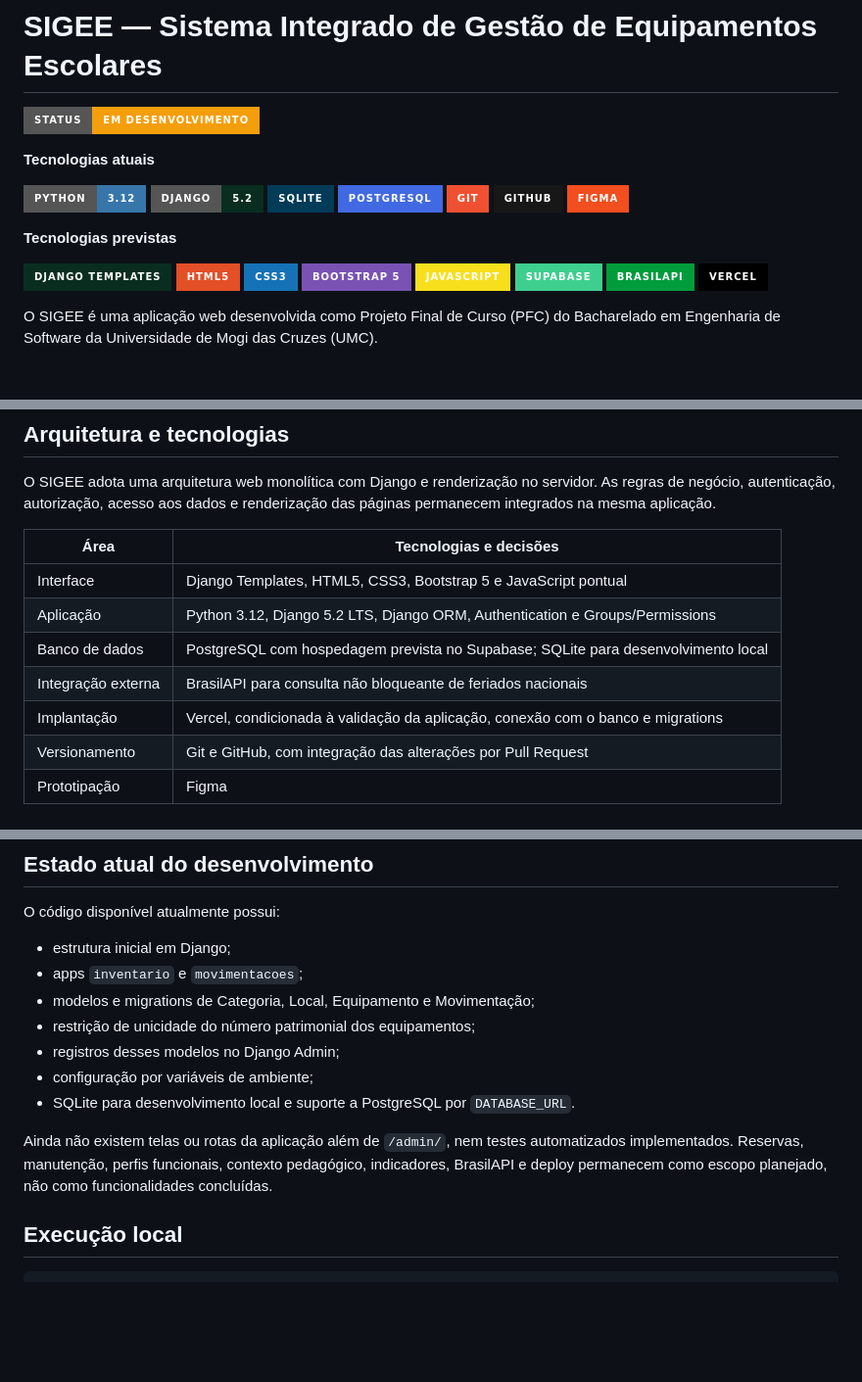
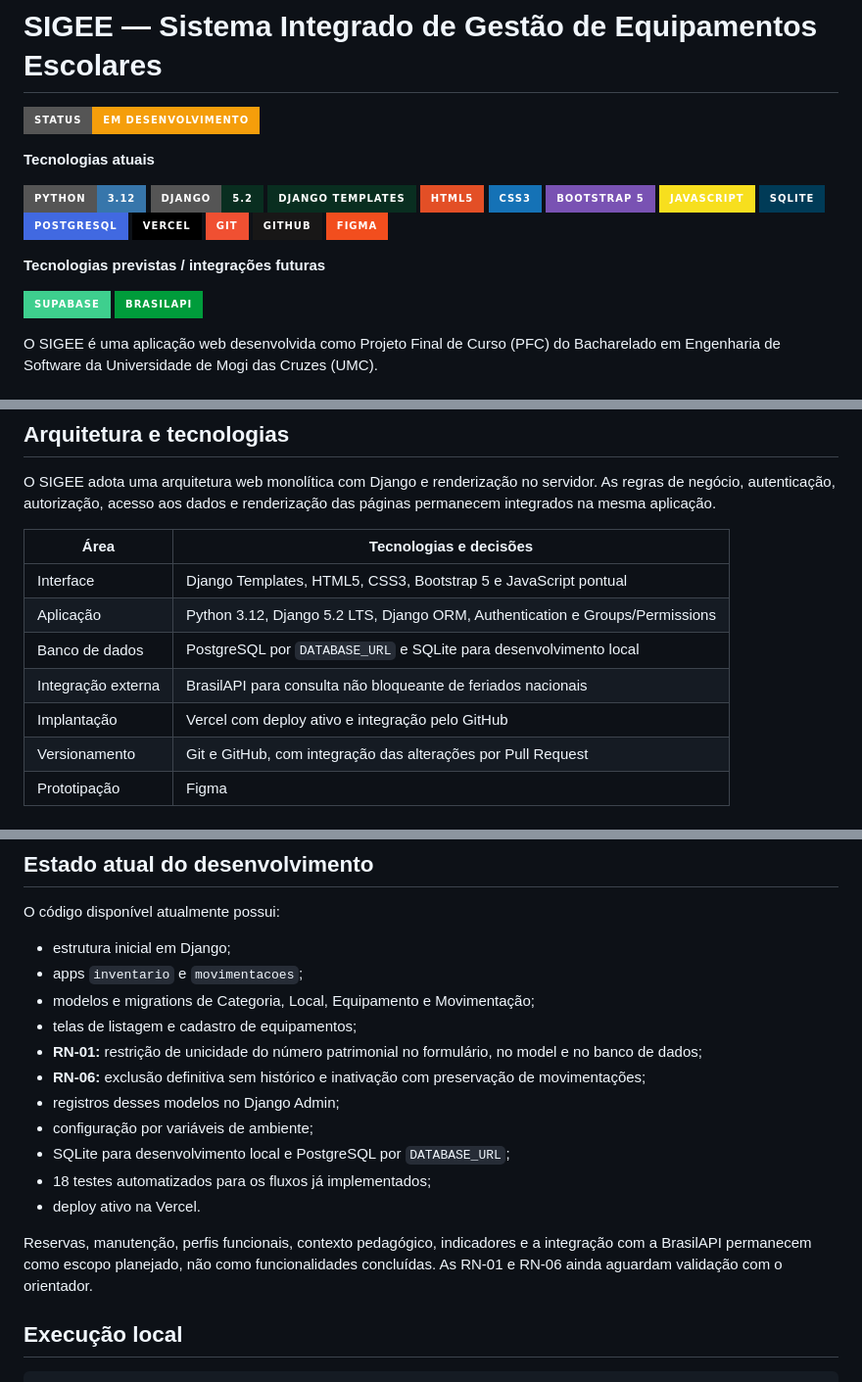
Before and after one commit to PietroNozella/SIGEE, a Markdown page: README.md, 3 parts joined by grey strips. Shown at 98% size. Drawn GitHub-style; badges without logos; blank space fills up the shorter version.

Commit message:
docs: atualizar estado atual do README

```diff
--- a/README.md
+++ b/README.md
@@ -6,22 +6,22 @@
 
 ![Python](https://img.shields.io/badge/Python-3.12-3776AB?style=for-the-badge&logo=python&logoColor=white)
 ![Django](https://img.shields.io/badge/Django-5.2-092E20?style=for-the-badge&logo=django&logoColor=white)
-![SQLite](https://img.shields.io/badge/SQLite-003B57?style=for-the-badge&logo=sqlite&logoColor=white)
-![PostgreSQL](https://img.shields.io/badge/PostgreSQL-4169E1?style=for-the-badge&logo=postgresql&logoColor=white)
-![Git](https://img.shields.io/badge/Git-F05032?style=for-the-badge&logo=git&logoColor=white)
-![GitHub](https://img.shields.io/badge/GitHub-181717?style=for-the-badge&logo=github&logoColor=white)
-![Figma](https://img.shields.io/badge/Figma-F24E1E?style=for-the-badge&logo=figma&logoColor=white)
-
-**Tecnologias previstas**
-
 ![Django Templates](https://img.shields.io/badge/Django%20Templates-092E20?style=for-the-badge&logo=django&logoColor=white)
 ![HTML5](https://img.shields.io/badge/HTML5-E34F26?style=for-the-badge&logo=html5&logoColor=white)
 ![CSS3](https://img.shields.io/badge/CSS3-1572B6?style=for-the-badge&logo=css3&logoColor=white)
 ![Bootstrap](https://img.shields.io/badge/Bootstrap%205-7952B3?style=for-the-badge&logo=bootstrap&logoColor=white)
 ![JavaScript](https://img.shields.io/badge/JavaScript-F7DF1E?style=for-the-badge&logo=javascript&logoColor=black)
+![SQLite](https://img.shields.io/badge/SQLite-003B57?style=for-the-badge&logo=sqlite&logoColor=white)
+![PostgreSQL](https://img.shields.io/badge/PostgreSQL-4169E1?style=for-the-badge&logo=postgresql&logoColor=white)
+![Vercel](https://img.shields.io/badge/Vercel-000000?style=for-the-badge&logo=vercel&logoColor=white)
+![Git](https://img.shields.io/badge/Git-F05032?style=for-the-badge&logo=git&logoColor=white)
+![GitHub](https://img.shields.io/badge/GitHub-181717?style=for-the-badge&logo=github&logoColor=white)
+![Figma](https://img.shields.io/badge/Figma-F24E1E?style=for-the-badge&logo=figma&logoColor=white)
+
+**Tecnologias previstas / integrações futuras**
+
 ![Supabase](https://img.shields.io/badge/Supabase-3ECF8E?style=for-the-badge&logo=supabase&logoColor=white)
 ![BrasilAPI](https://img.shields.io/badge/BrasilAPI-009C3B?style=for-the-badge)
-![Vercel](https://img.shields.io/badge/Vercel-000000?style=for-the-badge&logo=vercel&logoColor=white)
 
 O SIGEE é uma aplicação web desenvolvida como Projeto Final de Curso (PFC) do Bacharelado em Engenharia de Software da Universidade de Mogi das Cruzes (UMC).
 
@@ -115,9 +115,9 @@ O SIGEE adota uma arquitetura web monolítica com Django e renderização no ser
 |---|---|
 | Interface | Django Templates, HTML5, CSS3, Bootstrap 5 e JavaScript pontual |
 | Aplicação | Python 3.12, Django 5.2 LTS, Django ORM, Authentication e Groups/Permissions |
-| Banco de dados | PostgreSQL com hospedagem prevista no Supabase; SQLite para desenvolvimento local |
+| Banco de dados | PostgreSQL por `DATABASE_URL` e SQLite para desenvolvimento local |
 | Integração externa | BrasilAPI para consulta não bloqueante de feriados nacionais |
-| Implantação | Vercel, condicionada à validação da aplicação, conexão com o banco e migrations |
+| Implantação | Vercel com deploy ativo e integração pelo GitHub |
 | Versionamento | Git e GitHub, com integração das alterações por Pull Request |
 | Prototipação | Figma |
 
@@ -142,12 +142,16 @@ O código disponível atualmente possui:
 - estrutura inicial em Django;
 - apps `inventario` e `movimentacoes`;
 - modelos e migrations de Categoria, Local, Equipamento e Movimentação;
-- restrição de unicidade do número patrimonial dos equipamentos;
+- telas de listagem e cadastro de equipamentos;
+- **RN-01:** restrição de unicidade do número patrimonial no formulário, no model e no banco de dados;
+- **RN-06:** exclusão definitiva sem histórico e inativação com preservação de movimentações;
 - registros desses modelos no Django Admin;
 - configuração por variáveis de ambiente;
-- SQLite para desenvolvimento local e suporte a PostgreSQL por `DATABASE_URL`.
+- SQLite para desenvolvimento local e PostgreSQL por `DATABASE_URL`;
+- 18 testes automatizados para os fluxos já implementados;
+- deploy ativo na Vercel.
 
-Ainda não existem telas ou rotas da aplicação além de `/admin/`, nem testes automatizados implementados. Reservas, manutenção, perfis funcionais, contexto pedagógico, indicadores, BrasilAPI e deploy permanecem como escopo planejado, não como funcionalidades concluídas.
+Reservas, manutenção, perfis funcionais, contexto pedagógico, indicadores e a integração com a BrasilAPI permanecem como escopo planejado, não como funcionalidades concluídas. As RN-01 e RN-06 ainda aguardam validação com o orientador.
 
 ## Execução local
 
```
